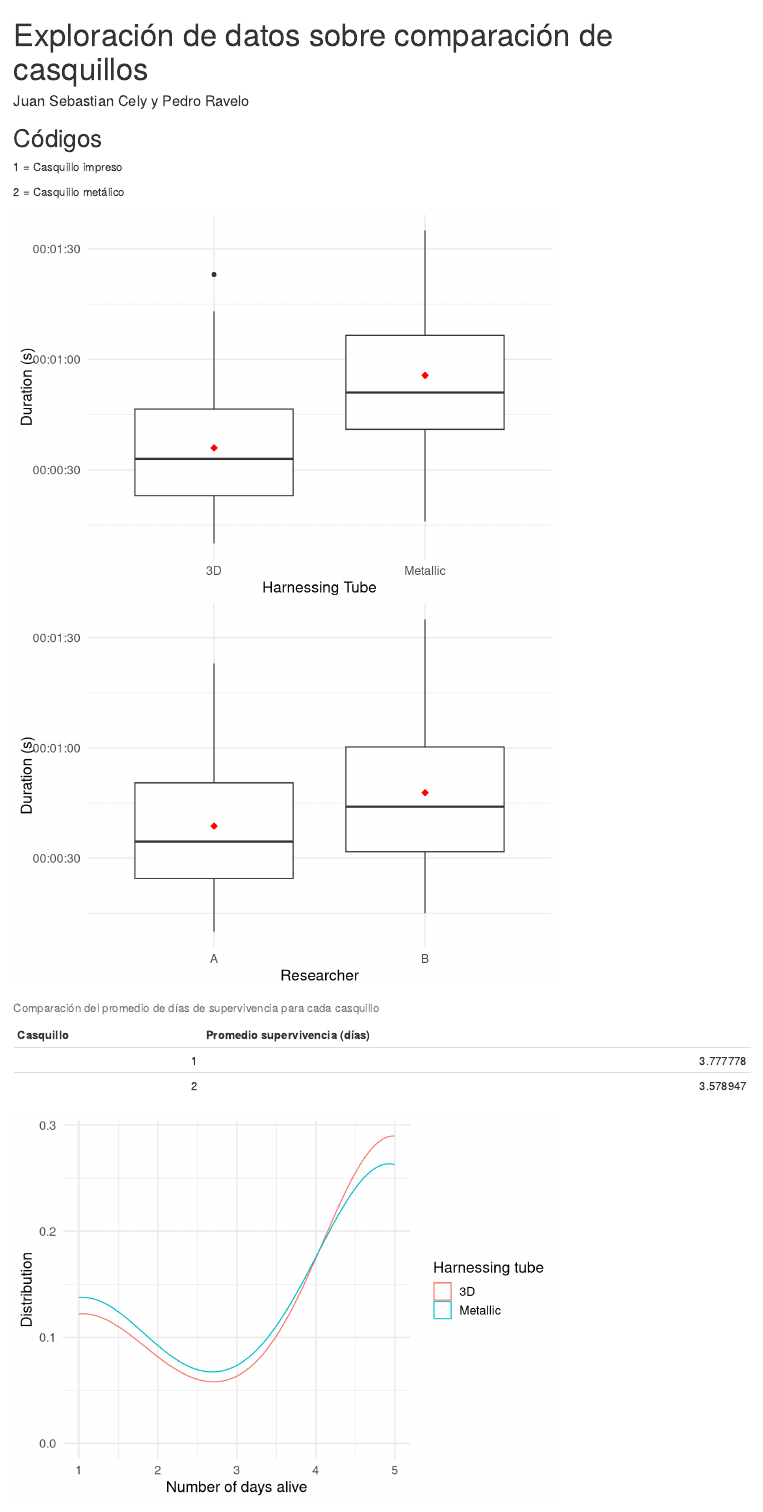
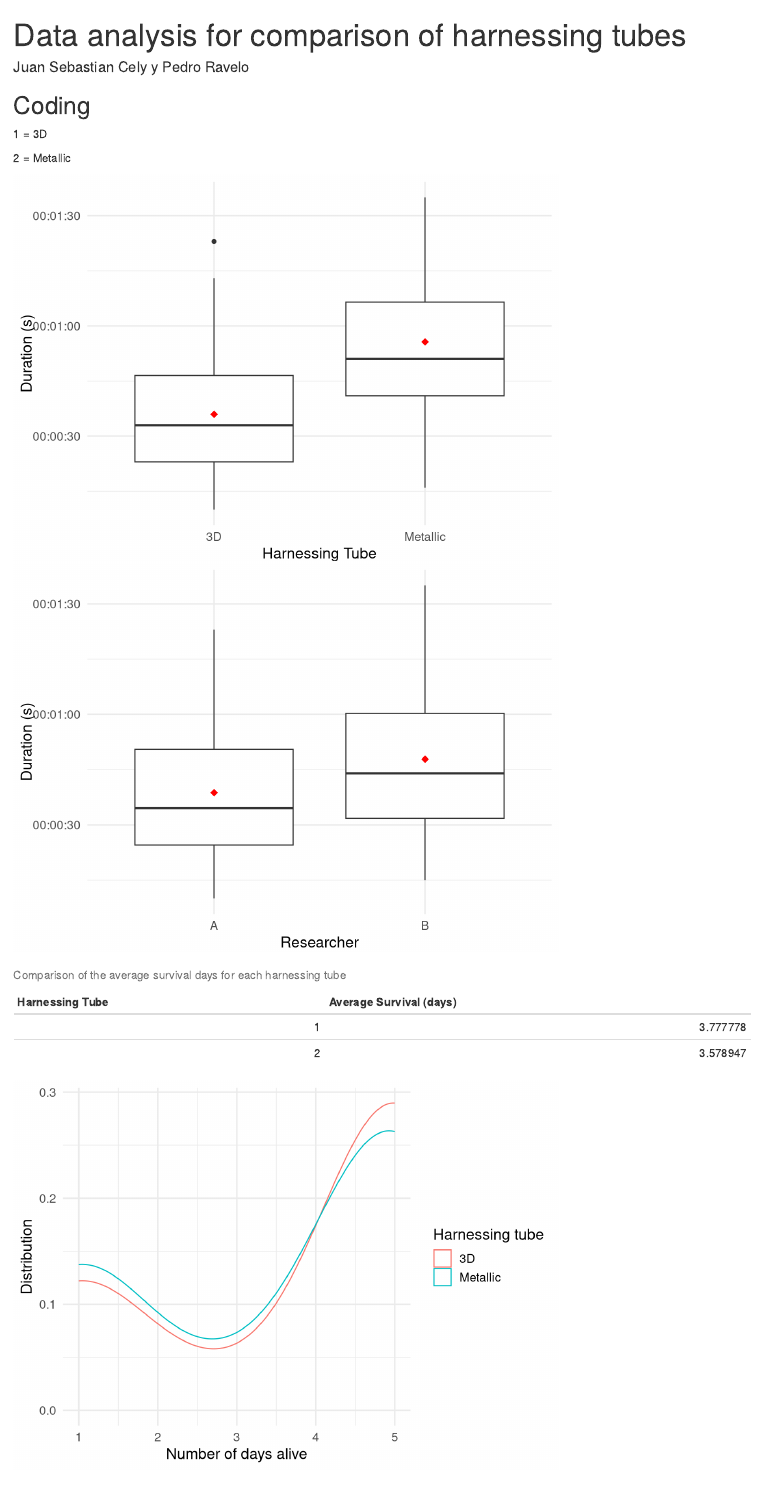
Before and after one commit to jscely93/Project_honeybees_harnessing_tubes, an R Markdown document (Harnessing_Tubes.Rmd): the page in a window 1100 px wide, from its top. Rendered offline with R 4.5, knitr and Pandoc, with nearby package versions.

Commit message:
Translation

````diff
--- a/Harnessing_Tubes.Rmd
+++ b/Harnessing_Tubes.Rmd
@@ -1,13 +1,13 @@
 ---
-title: "Exploración de datos sobre comparación de casquillos"
+title: "Data analysis for comparison of harnessing tubes"
 author: "Juan Sebastian Cely y Pedro Ravelo"
 output: html_document
 ---
 
-## Códigos
-1 = Casquillo impreso
+## Coding
+1 = 3D
 
-2 = Casquillo metálico
+2 = Metallic
 ```{r setup, include=FALSE}
 knitr::opts_chunk$set(echo = TRUE)
 ```
@@ -29,20 +29,20 @@ Survival <- read_excel("Data_Bees_Survival.xlsx", sheet = 2)
 ```{r Exploring harnezing data, echo=FALSE}
 # Boxplot for Type_Har
 
-# Updating factor labels for Type_Har
+# Factor labels for Type_Har
 Harnezing$Type_Har <- factor(Harnezing$Type_Har, levels = c(1, 2), labels = c("3D", "Metallic"))
 
-# Boxplot for Type_Har with updated labels
+# Boxplot for Type_Har
 Harnezing %>%
   ggplot(aes(x = Type_Har, y = Duration)) +
   geom_boxplot() +
   stat_summary(fun = "mean", geom = "point", shape = 18, size = 3, color = "red") + # Add mean
   labs(x = "Harnessing Tube",
        y = "Duration (s)") +
-  theme_minimal(base_size = 14) +  # Clean theme, larger font
-  theme(plot.title = element_text(hjust = 0.5)) # Center title
+  theme_minimal(base_size = 14) +
+  theme(plot.title = element_text(hjust = 0.5))
 
-# Updating factor labels for Type_Har
+# Factor labels for Type_Har
 Harnezing$Researcher <- factor(Harnezing$Researcher, levels = c(0, 1, 2), labels = c("A", "B", "C"))
 
 # Filter data to only include Researchers A and B
@@ -57,7 +57,7 @@ Harnezing_filtered %>%
   labs(x = "Researcher",
        y = "Duration (s)") +
   theme_minimal(base_size = 14) +
-  theme(plot.title = element_text(hjust = 0.5)) # Center title
+  theme(plot.title = element_text(hjust = 0.5))
 
 ```
 
@@ -66,19 +66,25 @@ Harnezing_filtered %>%
 time <- Harnezing %>%
   group_by(Type_Har) %>%
   summarize(x = mean(Duration))
+
 max_life <- Survival %>%
   group_by(ID, Type_Har) %>%
   summarise(max_life = max(Feeding_day))
+
 kable(max_life %>%
   group_by(Type_Har) %>%
-  summarise(mean_days_alive = mean(max_life)), col.names = c("Casquillo", "Promedio supervivencia (días)"), caption = "Comparación del promedio de días de supervivencia para cada casquillo")
+  summarise(mean_days_alive = mean(max_life)),
+  col.names = c("Harnessing Tube", "Average Survival (days)"),
+  caption = "Comparison of the average survival days for each harnessing tube")
+
 max_life$Type_Har <- factor(max_life$Type_Har, levels = c(1, 2), labels = c("3D", "Metallic"))
+
 max_life %>%
   ggplot(aes(x = max_life, color = Type_Har)) +
   geom_density() +
   labs(x = "Number of days alive",
        y = "Distribution", color = "Harnessing tube") +
-theme_minimal(base_size = 14)
+  theme_minimal(base_size = 14)
 ```
 
 ```{r counting errors during harnezing process, echo=FALSE}
````
Also changed, not shown: Harnessing_Tubes.Rmd (10 more changed lines).
